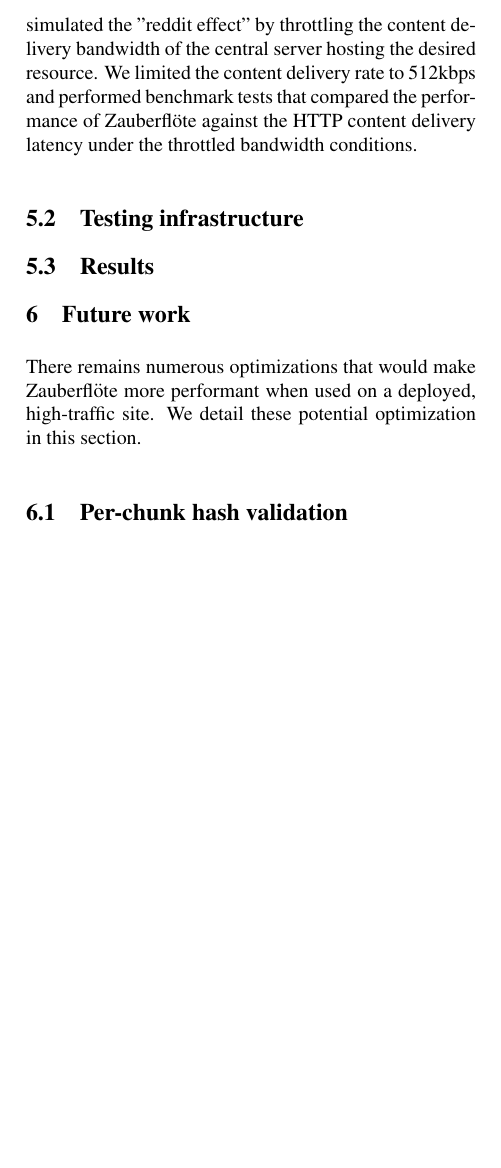
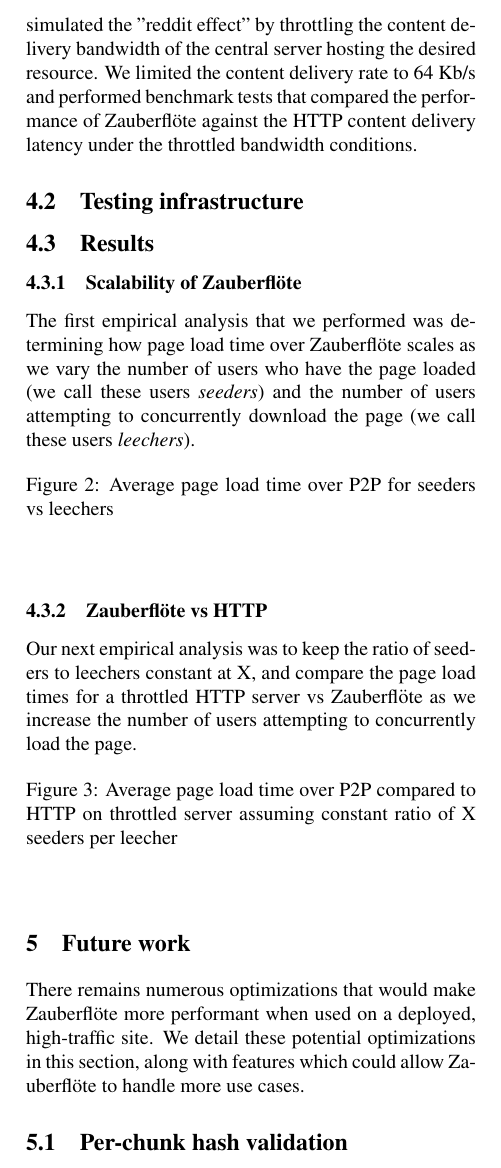
Before and after one commit to wwwiretap/zauberflote, a LaTeX paper (doc/paper/paper.tex): part of one column of page 4 of 5, cut so that both start at the same text, the shorter picture padded with empty space. Compiled offline with pdfLaTeX.

Commit message:
added placeholders to results section

```diff
--- a/doc/paper/paper.tex
+++ b/doc/paper/paper.tex
@@ -269,34 +269,55 @@ scenarios. Specifically, we varied two parameters: the number of seeding peers a
 number of leeching peers. A seeding peer is a peer that has the desired resource, which
 in our tests, was the single image on the site. A leeching peer is a peer that desires the
 resource, so must request it either from the central site host or from peers with the resource.
+
 Our tests launched a certain number of seeding peers, then launched a number of
 leeching peers, measuring the average load latency for the leeching peers. We compare
 this latency data with the page load latency when the leeching peers must load the content from the
 central site host.
 
 \subsection{Simulating the "reddit effect"}
-
 Our tests involved programmatically opening browser windows and measuring load times.
 Due to limitations of the number of browser windows that can be reasonably opened
 and the memory overhead of Chrome, our browser testing environment of choice, we could
 not reasonably open enough browser windows to exactly imitate millions of simultaneous
 visitors to a site. Instead, we simulated the "reddit effect" by throttling the content delivery
 bandwidth of the central server hosting the desired resource. We limited the content delivery
-rate to 512kbps and performed benchmark tests that compared the performance of \zbf
+rate to 64 Kb/s and performed benchmark tests that compared the performance of \zbf
 against the HTTP content delivery latency under the throttled bandwidth conditions.
+
 
 \subsection{Testing infrastructure}
 
-% TODO selenium & scala
+% TODO selenium with chromedriver & scala
 % anish should probably do this section
 
 \subsection{Results}
+ % TODO
+
+
+\subsubsection{Scalability of \zbf}
+The first empirical analysis that we performed was determining how page load time over \zbf scales as we vary the number of users who have the page loaded (we call these users \textit{seeders}) and the number of users attempting to concurrently download the page (we call these users \textit{leechers}).
+
+\begin{figure}[h]
+% TODO: heatmap here
+\caption{Average page load time over P2P for seeders vs leechers}
+\end{figure}
+
+\subsubsection{\zbf vs HTTP}
+% TODO: figure out ratio of seeders to leechers
+Our next empirical analysis was to keep the ratio of seeders to leechers constant at X, and compare the page load times for a throttled HTTP server vs \zbf as we increase the number of users attempting to concurrently load the page.
+
+\begin{figure}[h]
+% TODO: other plot here
+% TODO: figure out ratio of seeders to leechers
+\caption{Average page load time over P2P compared to HTTP on throttled server assuming constant ratio of X seeders per leecher}
+\end{figure}
 
 \section{Future work}
 
 There remains numerous optimizations that would make \zbf more performant
-when used on a deployed, high-traffic site. We detail these potential optimization
-in this section.
+when used on a deployed, high-traffic site. We detail these potential optimizations
+in this section, along with features which could allow \zbf to handle more use cases.
 
 \subsection{Per-chunk hash validation}
 As of right now, \zbf verifies the integrity of the downloaded resource once all
```
Also changed, not shown: doc/paper/paper.tex (12 more changed lines).
